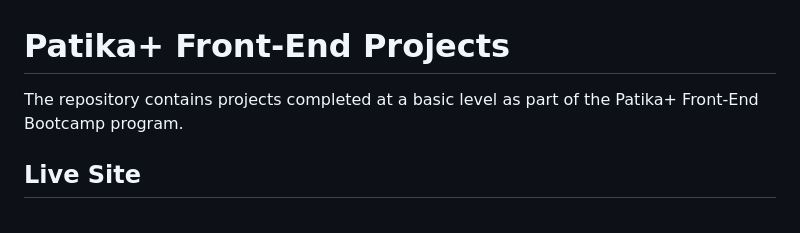
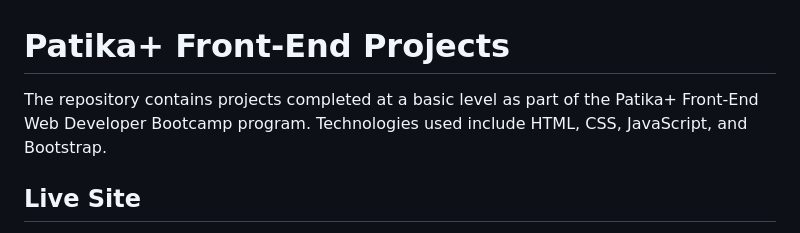
Before and after one commit to OguzcanIzanli/Patika-Front-End-Projects, a Markdown page: README.md, the part around the change. GitHub-like rendering.

```diff
--- a/README.md
+++ b/README.md
@@ -1,6 +1,6 @@
 # Patika+ Front-End Projects
 
-The repository contains projects completed at a basic level as part of the Patika+ Front-End Bootcamp program.
+The repository contains projects completed at a basic level as part of the Patika+ Front-End Web Developer Bootcamp program. Technologies used include HTML, CSS, JavaScript, and Bootstrap.
 
 ## Live Site
 
```
